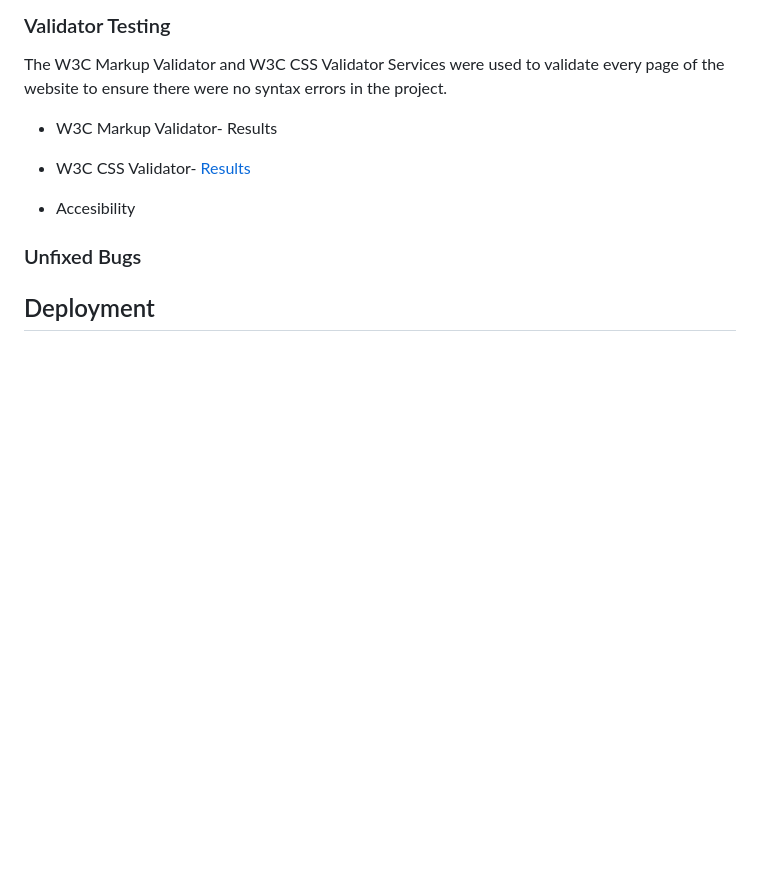
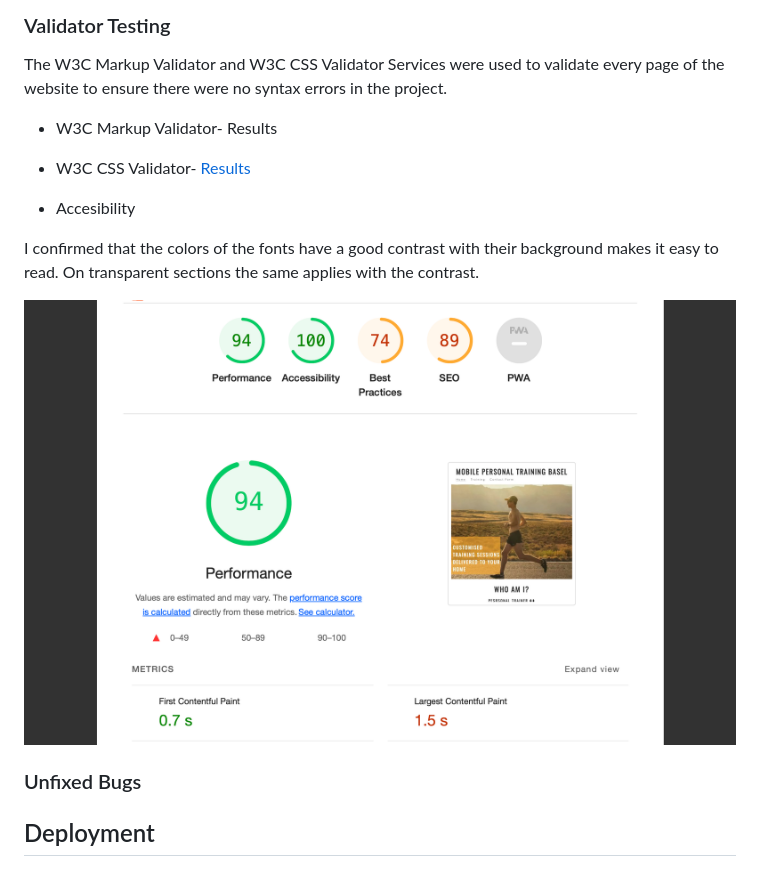
Before and after one commit to RayPT808/Basel-Mobile-Personal-Training, a Markdown page: README.md, the part around the change. Rendered like a GitHub page; blank space fills up the shorter version.

Commit message:
Lighthouse report attached

```diff
--- a/README.md
+++ b/README.md
@@ -162,7 +162,10 @@ The W3C Markup Validator and W3C CSS Validator Services were used to validate ev
 
 * Accesibility
 
+I confirmed that the colors of the fonts have a good contrast with their background makes it easy to read.
+On transparent sections the same applies with the contrast.
 
+![lighthousereport](/assets/media/lighthousescreenshot.png)
 
 
 ### Unfixed Bugs
```
